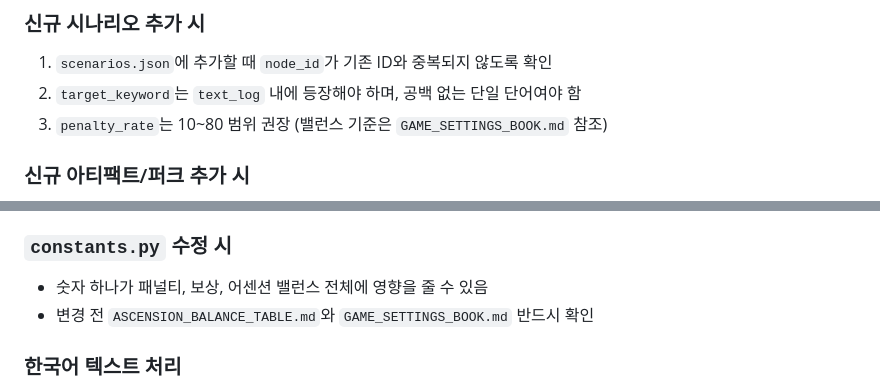
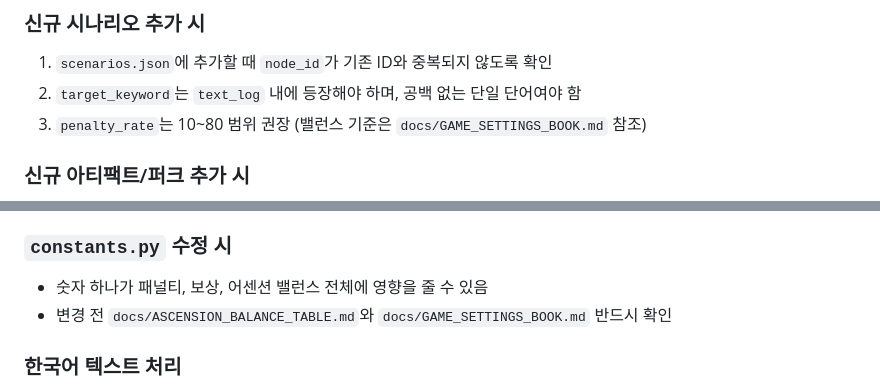
Before and after one commit to sungjin9288/echoes-of-the-terminal, a Markdown page: CLAUDE.md, 2 parts joined by grey strips. Rendered like a GitHub page.

Commit message:
chore: P5.5 — 저장소 정리 (docs 이동, 오염 파일 제거)
- GAME_SETTINGS_BOOK.md → docs/GAME_SETTINGS_BOOK.md
- CLAUDE.md 내 설계 문서 참조 경로 docs/ 기준으로 갱신
- dist/sw.js, dist/workbox-7b98b334.js 삭제 (타 프로젝트 오염 파일, gitignored)
- 루트 레벨 설계 문서 중복본 제거 (docs/ 에 동일본 이미 추적 중)

```diff
--- a/CLAUDE.md
+++ b/CLAUDE.md
@@ -295,7 +295,7 @@ def test_penalty_with_elite_modifier(monkeypatch) -> None:
 
 1. `scenarios.json`에 추가할 때 `node_id`가 기존 ID와 중복되지 않도록 확인
 2. `target_keyword`는 `text_log` 내에 등장해야 하며, 공백 없는 단일 단어여야 함
-3. `penalty_rate`는 10~80 범위 권장 (밸런스 기준은 `GAME_SETTINGS_BOOK.md` 참조)
+3. `penalty_rate`는 10~80 범위 권장 (밸런스 기준은 `docs/GAME_SETTINGS_BOOK.md` 참조)
 
 ### 신규 아티팩트/퍼크 추가 시
 
@@ -311,7 +311,7 @@ def test_penalty_with_elite_modifier(monkeypatch) -> None:
 ### `constants.py` 수정 시
 
 - 숫자 하나가 패널티, 보상, 어센션 밸런스 전체에 영향을 줄 수 있음
-- 변경 전 `ASCENSION_BALANCE_TABLE.md`와 `GAME_SETTINGS_BOOK.md` 반드시 확인
+- 변경 전 `docs/ASCENSION_BALANCE_TABLE.md`와 `docs/GAME_SETTINGS_BOOK.md` 반드시 확인
 
 ### 한국어 텍스트 처리
 
```
Also changed, not shown: docs/GAME_SETTINGS_BOOK.md (renamed from GAME_SETTINGS_BOOK.md).
